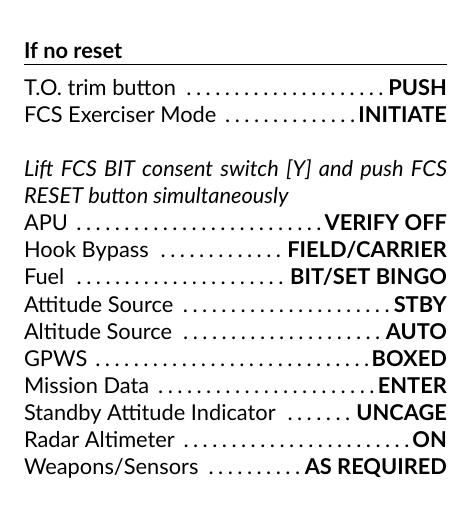
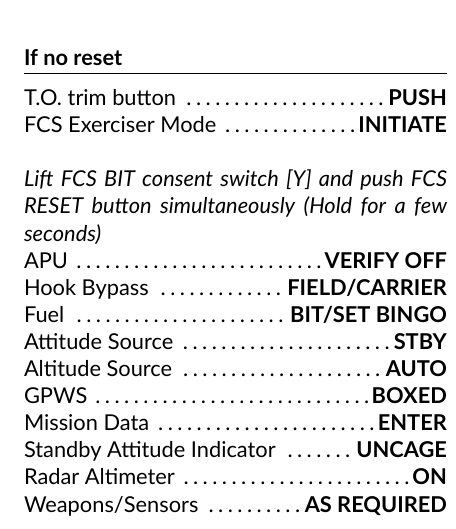
Before and after one commit to jkhoel/132-494-F18C-500, a LaTeX document (132-494-F18C-500.tex, which reads NormalProcedures.tex): part of one column of page 3 of 6, cut so that both start at the same text. Compiled offline with XeLaTeX; a missing font is replaced by an installed copy or a similar font.

Commit message:
Clarified how to activate FCS Exerciser mode during startup

```diff
--- a/NormalProcedures.tex
+++ b/NormalProcedures.tex
@@ -118,7 +118,7 @@
 \cSection{If no reset}
   \cItem{T.O. trim button}{PUSH}
   \cItem{FCS Exerciser Mode}{INITIATE}
-  \cComment{Lift FCS BIT consent switch [Y] and push FCS RESET button simultaneously}
+  \cComment{Lift FCS BIT consent switch [Y] and push FCS RESET button simultaneously (Hold for a few seconds)}
   % \cComment{Lift FCS BIT [Y] consent switch and push FCS under FCS-MC menu (on RDDI) button simultaneously} \\
   \cItem{APU}{VERIFY OFF}
   \cItem{Hook Bypass}{FIELD/CARRIER}
```
